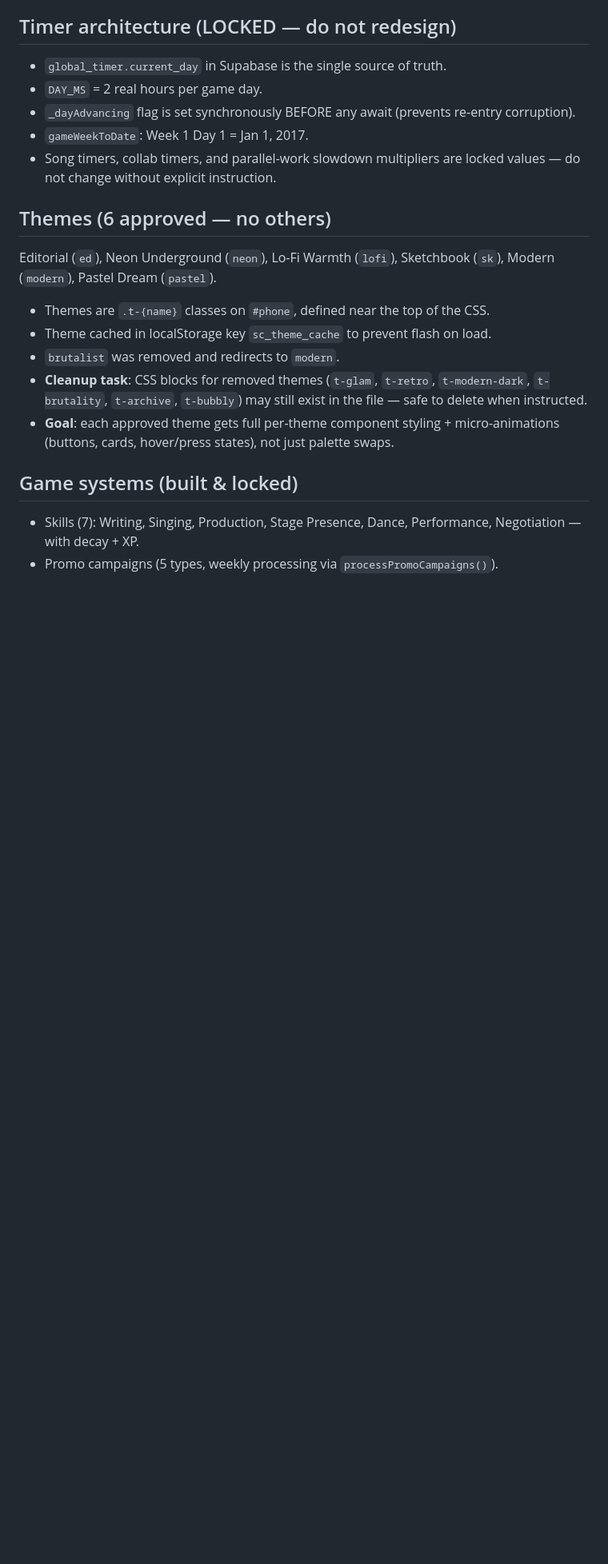
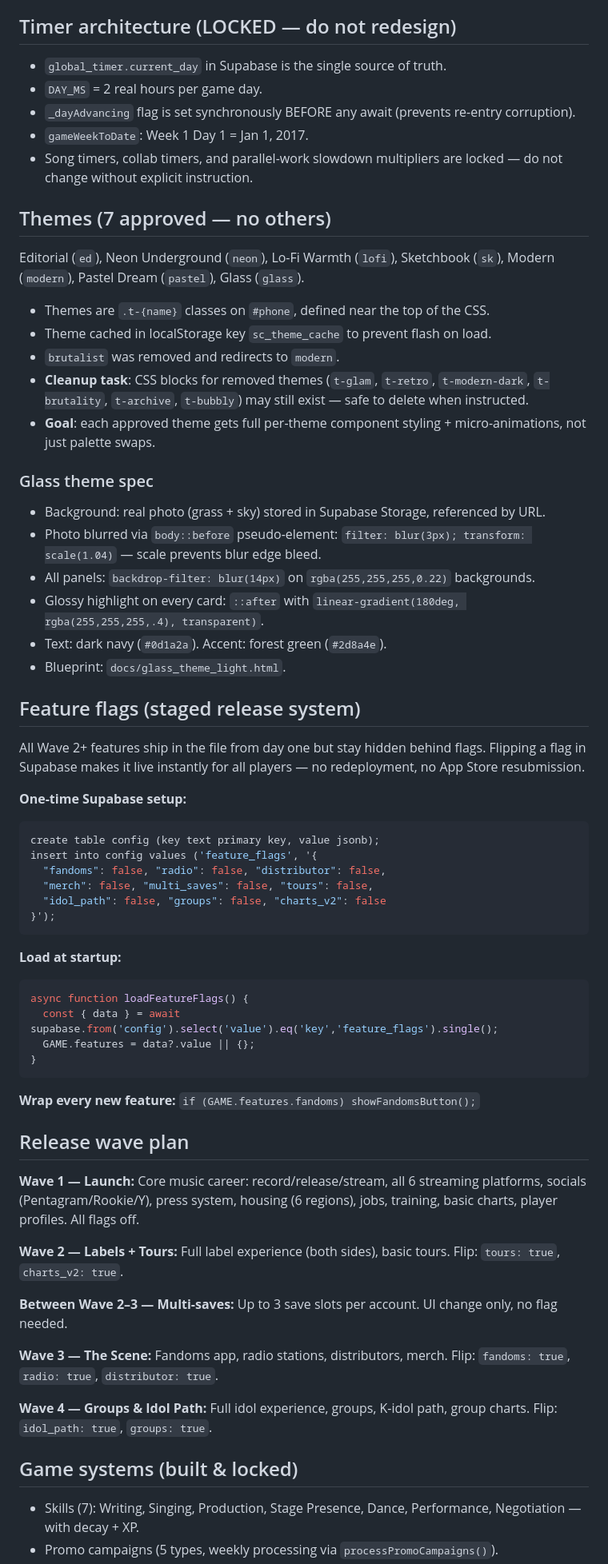
Before and after one commit to bridgetdominic24/sound-check-game, a Markdown page: CLAUDE.md, the part around one of its changes. Shown at 80% size. Drawn GitHub-style; blank space fills up the shorter version.

````diff
--- a/CLAUDE.md
+++ b/CLAUDE.md
@@ -31,17 +31,61 @@ Sound Check is a multiplayer music industry life simulation game. Solo developer
 - `DAY_MS` = 2 real hours per game day.
 - `_dayAdvancing` flag is set synchronously BEFORE any await (prevents re-entry corruption).
 - `gameWeekToDate`: Week 1 Day 1 = Jan 1, 2017.
-- Song timers, collab timers, and parallel-work slowdown multipliers are locked values — do not change without explicit instruction.
+- Song timers, collab timers, and parallel-work slowdown multipliers are locked — do not change without explicit instruction.
 
-## Themes (6 approved — no others)
+## Themes (7 approved — no others)
 
-Editorial (`ed`), Neon Underground (`neon`), Lo-Fi Warmth (`lofi`), Sketchbook (`sk`), Modern (`modern`), Pastel Dream (`pastel`).
+Editorial (`ed`), Neon Underground (`neon`), Lo-Fi Warmth (`lofi`), Sketchbook (`sk`), Modern (`modern`), Pastel Dream (`pastel`), Glass (`glass`).
 
 - Themes are `.t-{name}` classes on `#phone`, defined near the top of the CSS.
 - Theme cached in localStorage key `sc_theme_cache` to prevent flash on load.
 - `brutalist` was removed and redirects to `modern`.
-- **Cleanup task**: CSS blocks for removed themes (`t-glam`, `t-retro`, `t-modern-dark`, `t-brutality`, `t-archive`, `t-bubbly`) may still exist in the file — safe to delete when instructed.
-- **Goal**: each approved theme gets full per-theme component styling + micro-animations (buttons, cards, hover/press states), not just palette swaps.
+- **Cleanup task**: CSS blocks for removed themes (`t-glam`, `t-retro`, `t-modern-dark`, `t-brutality`, `t-archive`, `t-bubbly`) may still exist — safe to delete when instructed.
+- **Goal**: each approved theme gets full per-theme component styling + micro-animations, not just palette swaps.
+
+### Glass theme spec
+- Background: real photo (grass + sky) stored in Supabase Storage, referenced by URL.
+- Photo blurred via `body::before` pseudo-element: `filter: blur(3px); transform: scale(1.04)` — scale prevents blur edge bleed.
+- All panels: `backdrop-filter: blur(14px)` on `rgba(255,255,255,0.22)` backgrounds.
+- Glossy highlight on every card: `::after` with `linear-gradient(180deg, rgba(255,255,255,.4), transparent)`.
+- Text: dark navy (`#0d1a2a`). Accent: forest green (`#2d8a4e`).
+- Blueprint: `docs/glass_theme_light.html`.
+
+## Feature flags (staged release system)
+
+All Wave 2+ features ship in the file from day one but stay hidden behind flags. Flipping a flag in Supabase makes it live instantly for all players — no redeployment, no App Store resubmission.
+
+**One-time Supabase setup:**
+```sql
+create table config (key text primary key, value jsonb);
+insert into config values ('feature_flags', '{
+  "fandoms": false, "radio": false, "distributor": false,
+  "merch": false, "multi_saves": false, "tours": false,
+  "idol_path": false, "groups": false, "charts_v2": false
+}');
+```
+
+**Load at startup:**
+```javascript
+async function loadFeatureFlags() {
+  const { data } = await supabase.from('config').select('value').eq('key','feature_flags').single();
+  GAME.features = data?.value || {};
+}
+```
+
+**Wrap every new feature:** `if (GAME.features.fandoms) showFandomsButton();`
+
+## Release wave plan
+
+**Wave 1 — Launch:** Core music career: record/release/stream, all 6 streaming platforms, socials (Pentagram/Rookie/Y), press system, housing (6 regions), jobs, training, basic charts, player profiles. All flags off.
+
+**Wave 2 — Labels + Tours:** Full label experience (both sides), basic tours. Flip: `tours: true`, `charts_v2: true`.
+
+**Between Wave 2–3 — Multi-saves:** Up to 3 save slots per account. UI change only, no flag needed.
+
+**Wave 3 — The Scene:** Fandoms app, radio stations, distributors, merch. Flip: `fandoms: true`, `radio: true`, `distributor: true`.
+
+**Wave 4 — Groups & Idol Path:** Full idol experience, groups, K-idol path, group charts. Flip: `idol_path: true`, `groups: true`.
 
 ## Game systems (built & locked)
 
````
Also changed, not shown: other parts of CLAUDE.md (+195 -198 lines).
